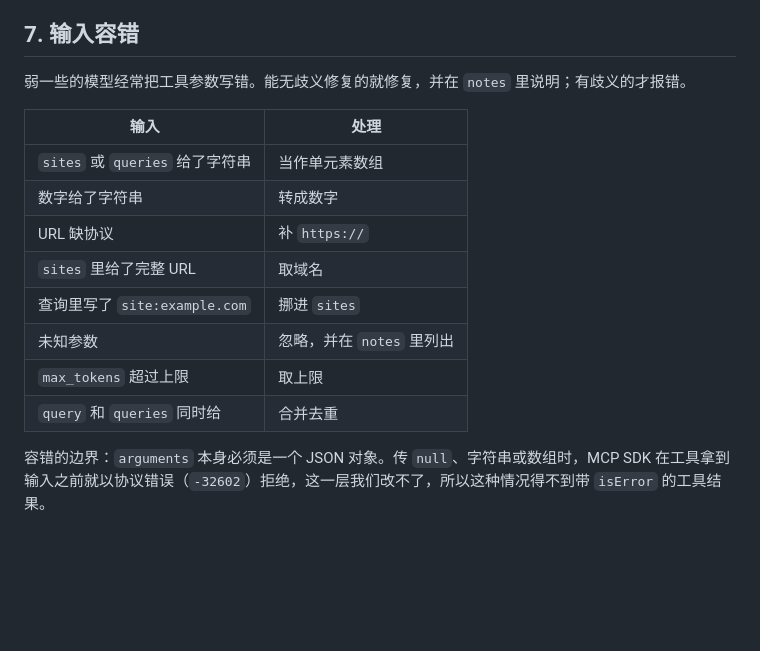
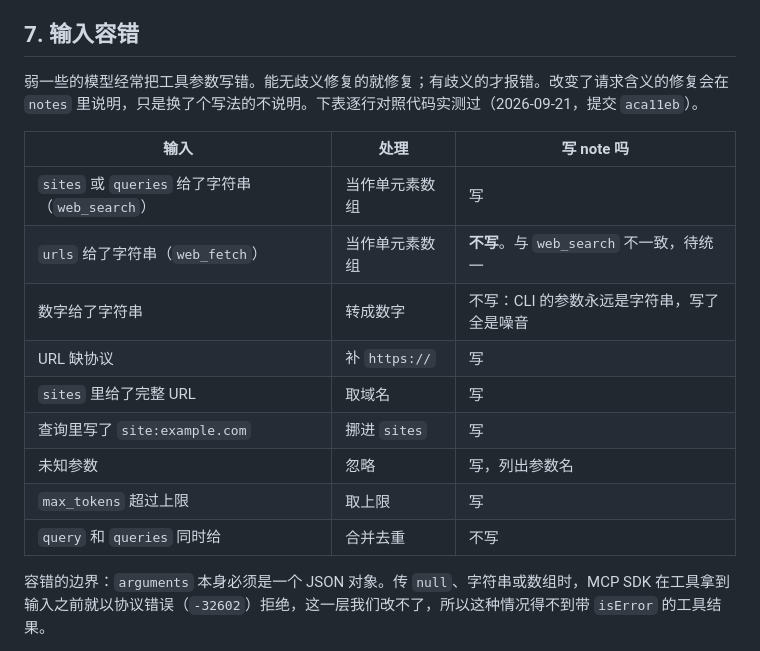
Before and after one commit to wyzz973/web-research-mcp, a Markdown page: docs/design/conventions.md, the part around the change. Rendered like a GitHub page; blank space fills up the shorter version.

Commit message:
docs: input tolerance table checked row by row; status of the fifth audit round and what is still open
Every row of the tolerance table was run against the code. The repairs all happen; the blanket
claim that each one is explained in notes was wrong: numeric strings, merging query with queries,
and a string given for web_fetch urls are repaired without a note (web_search does note the
latter, an inconsistency now written down).

The status note now says that all five must-fix findings of the fifth round are fixed, and lists
what is still open: those fixes were verified with independent probes but not yet audited, find
echoes its needle into notes, characters stripped from search text are not counted yet, and the
robots.txt policy is the owner's call.

Co-Authored-By: Claude Fable 5.1 <noreply@anthropic.com>
Claude-Session: https://claude.ai/code/session_013kKiqsUVF3qGR4pMyPjgN3

```diff
--- a/docs/design/conventions.md
+++ b/docs/design/conventions.md
@@ -88,18 +88,19 @@ id 都很短，因为模型要原样复述它们；但搜索 id 和游标留在
 
 ## 7. 输入容错
 
-弱一些的模型经常把工具参数写错。能无歧义修复的就修复，并在 `notes` 里说明；有歧义的才报错。
+弱一些的模型经常把工具参数写错。能无歧义修复的就修复；有歧义的才报错。改变了请求含义的修复会在 `notes` 里说明，只是换了个写法的不说明。下表逐行对照代码实测过（2026-09-21，提交 `aca11eb`）。
 
-| 输入 | 处理 |
-| --- | --- |
-| `sites` 或 `queries` 给了字符串 | 当作单元素数组 |
-| 数字给了字符串 | 转成数字 |
-| URL 缺协议 | 补 `https://` |
-| `sites` 里给了完整 URL | 取域名 |
-| 查询里写了 `site:example.com` | 挪进 `sites` |
-| 未知参数 | 忽略，并在 `notes` 里列出 |
-| `max_tokens` 超过上限 | 取上限 |
-| `query` 和 `queries` 同时给 | 合并去重 |
+| 输入 | 处理 | 写 note 吗 |
+| --- | --- | --- |
+| `sites` 或 `queries` 给了字符串（`web_search`） | 当作单元素数组 | 写 |
+| `urls` 给了字符串（`web_fetch`） | 当作单元素数组 | **不写**。与 `web_search` 不一致，待统一 |
+| 数字给了字符串 | 转成数字 | 不写：CLI 的参数永远是字符串，写了全是噪音 |
+| URL 缺协议 | 补 `https://` | 写 |
+| `sites` 里给了完整 URL | 取域名 | 写 |
+| 查询里写了 `site:example.com` | 挪进 `sites` | 写 |
+| 未知参数 | 忽略 | 写，列出参数名 |
+| `max_tokens` 超过上限 | 取上限 | 写 |
+| `query` 和 `queries` 同时给 | 合并去重 | 不写 |
 
 容错的边界：`arguments` 本身必须是一个 JSON 对象。传 `null`、字符串或数组时，MCP SDK 在工具拿到输入之前就以协议错误（`-32602`）拒绝，这一层我们改不了，所以这种情况得不到带 `isError` 的工具结果。
 
```
Also changed, not shown: docs/design/README.md (+8 -1 lines).
